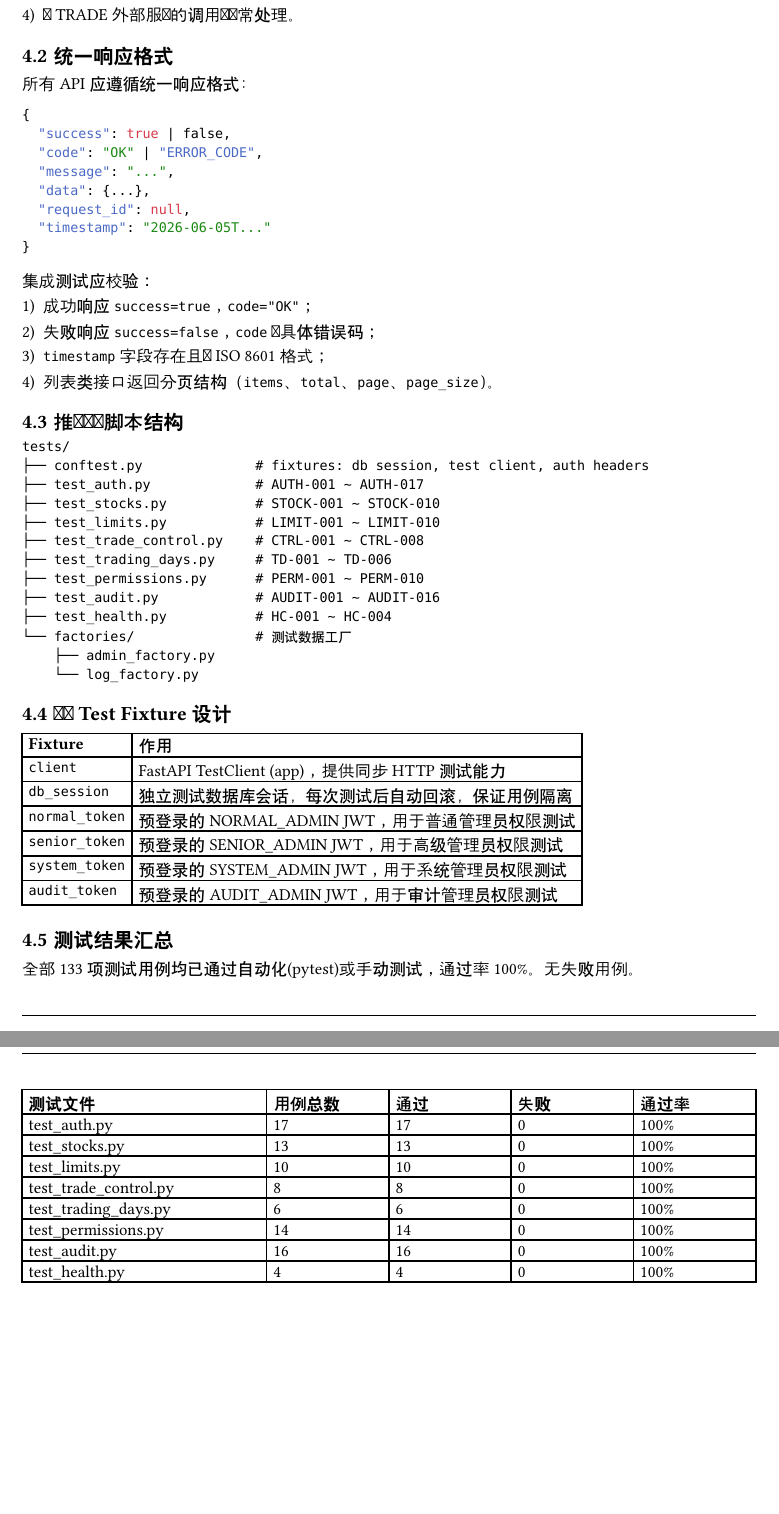
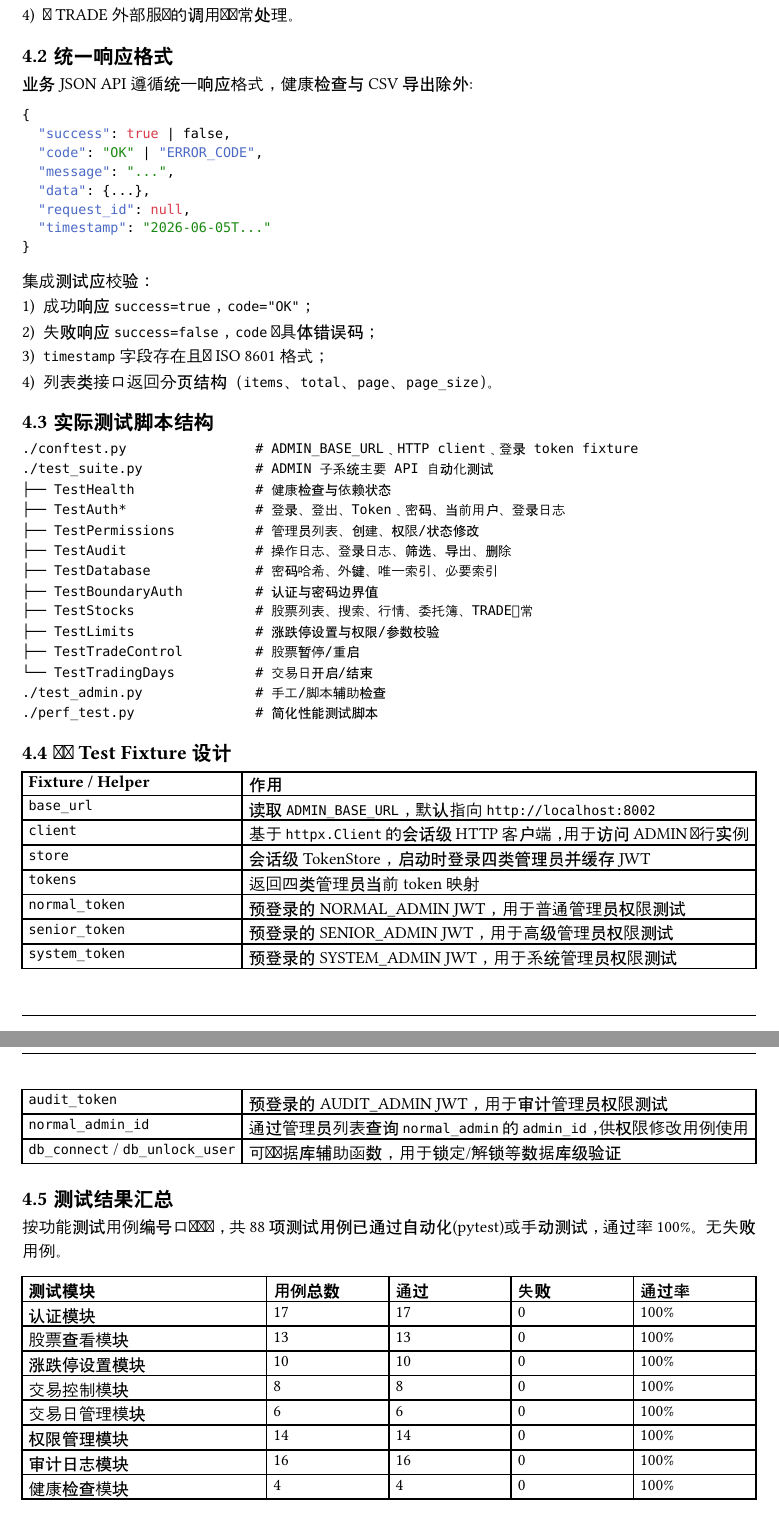
Before and after one commit to Ricaey/2026-SEF-group1, a Typst document (测试报告模板.typ): two parts of pages 39 and 40 of 54 before the commit and two parts of pages 41 and 42 of 56 after it, joined at a grey line, cut so that both start at the same text. Compiled offline with Typst 0.15; a missing font is replaced by an installed copy or a similar font.

Commit message:
测试报告模板: - 第一, 四章审查修改完成 - 补充了需要填充的图像 - 对于自相矛盾或与实际不符的描述进行了修改

````diff
--- a/测试报告模板.typ
+++ b/测试报告模板.typ
@@ -233,7 +233,10 @@
 
 === 架构概览
 
-// 架构图待补充
+#figure(
+  image("image/ADMIN架构图.png", width: 90%),
+  caption: [交易系统管理业务（ADMIN）系统架构图],
+)
 
 ADMIN 子系统采用前后端分离的 B/S 架构。后端为 FastAPI + MySQL，前端为 Vue 3 + Element Plus。ADMIN 通过 httpx 异步 HTTP 客户端调用 TRADE 的外部 API。测试时需要同时关注后端 API、前端页面以及 ADMIN ↔ TRADE 的集成交互。
 
@@ -301,6 +304,4 @@ ADMIN 子系统采用前后端分离的 B/S 架构。后端为 FastAPI + MySQL
 
 === 测试拓扑
 
-// 测试拓扑图待补充
-
-测试拓扑由以下组件构成：测试客户端（curl / pytest / 浏览器）→ ADMIN 服务（localhost:8000）→ MySQL 测试实例 + TRADE 服务。
+#figure(
@@ -1890,7 +1896,7 @@ API 集成测试是本次测试的核心层次，使用 pytest + httpx 对 ADMIN
 
 == 统一响应格式
 
-所有 API 应遵循统一响应格式：
+业务 JSON API 遵循统一响应格式，健康检查与 CSV 导出除外:
 
 ```json
 {
@@ -1909,8 +1915,6 @@ API 集成测试是本次测试的核心层次，使用 pytest + httpx 对 ADMIN
 + `timestamp` 字段存在且为 ISO 8601 格式；
 + 列表类接口返回分页结构（`items`、`total`、`page`、`page_size`）。
 
-== 推荐测试脚本结构
+== 实际测试脚本结构
 
 ```
-tests/
-├── conftest.py              # fixtures: db session, test client, auth headers
@@ -1920,2 +1920,0 @@ tests/
-├── test_trade_control.py    # CTRL-001 ~ CTRL-008
-├── test_trading_days.py     # TD-001 ~ TD-006
@@ -1925,36 +1921,51 @@ tests/
-└── factories/               # 测试数据工厂
-    ├── admin_factory.py
-    └── log_factory.py
+./conftest.py                # ADMIN_BASE_URL、HTTP client、登录 token fixture
+./test_suite.py              # ADMIN 子系统主要 API 自动化测试
+├── TestHealth               # 健康检查与依赖状态
+├── TestAuth*                # 登录、登出、Token、密码、当前用户、登录日志
+├── TestPermissions          # 管理员列表、创建、权限/状态修改
+├── TestAudit                # 操作日志、登录日志、筛选、导出、删除
+├── TestDatabase             # 密码哈希、外键、唯一索引、必要索引
+├── TestBoundaryAuth         # 认证与密码边界值
+├── TestStocks               # 股票列表、搜索、行情、委托簿、TRADE异常
+├── TestLimits               # 涨跌停设置与权限/参数校验
+├── TestTradeControl         # 股票暂停/重启
+└── TestTradingDays          # 交易日开启/结束
+./test_admin.py              # 手工/脚本辅助检查
+./perf_test.py               # 简化性能测试脚本
 ```
 
 == 关键 Test Fixture 设计
 
 #table(
   columns: 2,
-  [*Fixture*], [*作用*],
-  [`client`], [FastAPI TestClient (app)，提供同步 HTTP 测试能力],
-  [`db_session`], [独立测试数据库会话，每次测试后自动回滚，保证用例隔离],
+  [*Fixture / Helper*], [*作用*],
+  [`base_url`], [读取 `ADMIN_BASE_URL`，默认指向 `http://localhost:8002`],
+  [`client`], [基于 `httpx.Client` 的会话级 HTTP 客户端，用于访问 ADMIN 运行实例],
+  [`store`], [会话级 TokenStore，启动时登录四类管理员并缓存 JWT],
+  [`tokens`], [返回四类管理员当前 token 映射],
   [`normal_token`], [预登录的 NORMAL_ADMIN JWT，用于普通管理员权限测试],
   [`senior_token`], [预登录的 SENIOR_ADMIN JWT，用于高级管理员权限测试],
   [`system_token`], [预登录的 SYSTEM_ADMIN JWT，用于系统管理员权限测试],
   [`audit_token`], [预登录的 AUDIT_ADMIN JWT，用于审计管理员权限测试],
+  [`normal_admin_id`], [通过管理员列表查询 `normal_admin` 的 `admin_id`，供权限修改用例使用],
+  [`db_connect` / `db_unlock_user`], [可选数据库辅助函数，用于锁定/解锁等数据库级验证],
 )
 
 == 测试结果汇总
 
-全部133项测试用例均已通过自动化(pytest)或手动测试，通过率100%。无失败用例。
+按功能测试用例编号口径统计，共88项测试用例已通过自动化(pytest)或手动测试，通过率100%。无失败用例。
 
 #table(
   columns: (2fr, 1fr, 1fr, 1fr, 1fr),
-  [*测试文件*], [*用例总数*], [*通过*], [*失败*], [*通过率*],
-  [test_auth.py], [17], [17], [0], [100%],
-  [test_stocks.py], [13], [13], [0], [100%],
-  [test_limits.py], [10], [10], [0], [100%],
-  [test_trade_control.py], [8], [8], [0], [100%],
-  [test_trading_days.py], [6], [6], [0], [100%],
-  [test_permissions.py], [14], [14], [0], [100%],
-  [test_audit.py], [16], [16], [0], [100%],
-  [test_health.py], [4], [4], [0], [100%],
+  [*测试模块*], [*用例总数*], [*通过*], [*失败*], [*通过率*],
+  [认证模块], [17], [17], [0], [100%],
+  [股票查看模块], [13], [13], [0], [100%],
+  [涨跌停设置模块], [10], [10], [0], [100%],
+  [交易控制模块], [8], [8], [0], [100%],
+  [交易日管理模块], [6], [6], [0], [100%],
+  [权限管理模块], [14], [14], [0], [100%],
+  [审计日志模块], [16], [16], [0], [100%],
+  [健康检查模块], [4], [4], [0], [100%],
 )
 
 #pagebreak()
````
Also changed, not shown: image/ADMIN架构图.png (added), image/测试拓扑图.png (added), 测试报告模板.typ (11 more changed lines).
